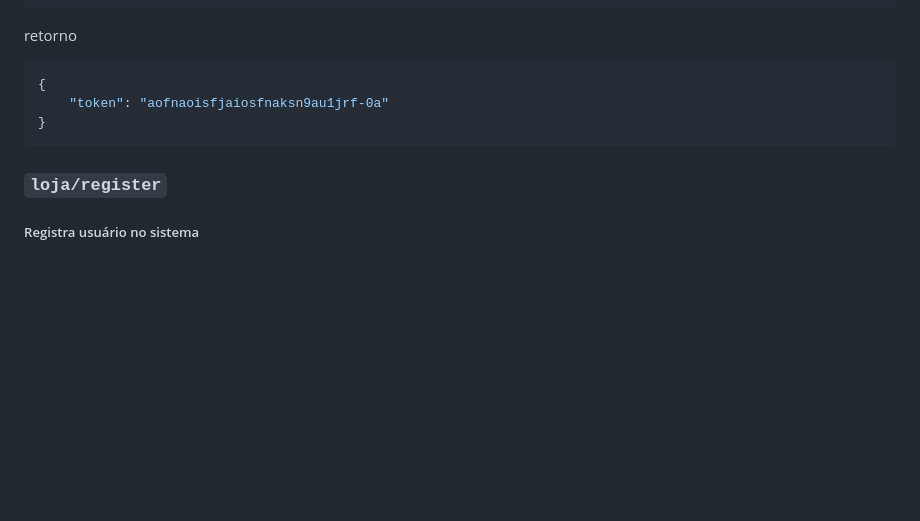
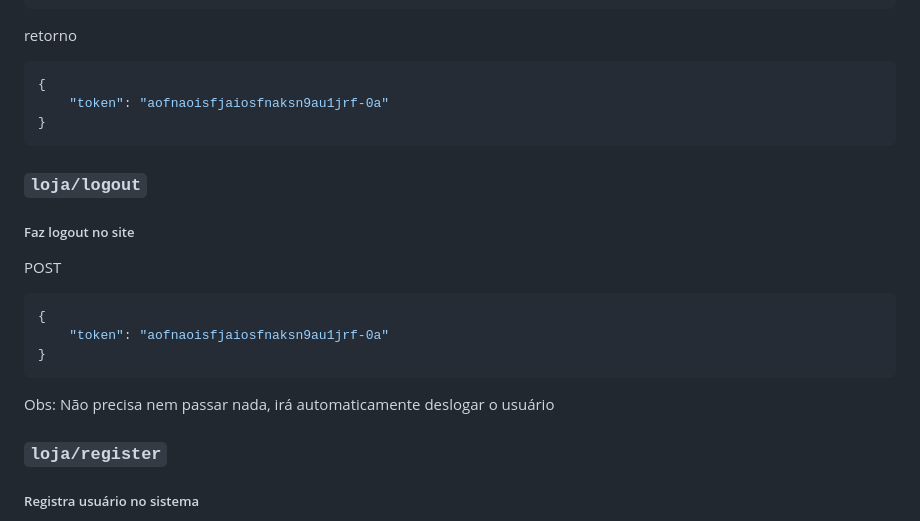
Before and after one commit to Pedrocardo005/marcommerce, a Markdown page: docs/endpoints.MD, the part around the change. Rendered like a GitHub page; blank space fills up the shorter version.

Commit message:
:memo: docs: Cria doc logout
By: Pedro da Conceicao
Refs: #76

````diff
--- a/docs/endpoints.MD
+++ b/docs/endpoints.MD
@@ -157,6 +157,19 @@ retorno
 }
 ```
 
+### `loja/logout`
+
+##### Faz logout no site
+
+POST
+```json
+{
+    "token": "aofnaoisfjaiosfnaksn9au1jrf-0a"
+}
+```
+
+Obs: Não precisa nem passar nada, irá automaticamente deslogar o usuário
+
 ### `loja/register`
 
 ##### Registra usuário no sistema
````
